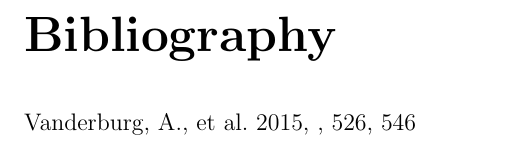
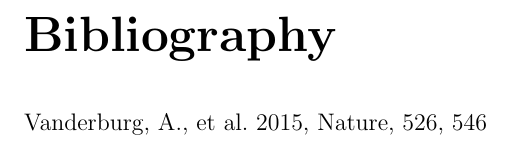
Before and after one commit to girishhalcyon/WesThesis2016, a LaTeX thesis (thesis_tex/thesis_master_template.tex): part of page 8 of 8, cut so that both start at the same text. Compiled offline with pdfLaTeX.

Commit message:
Temporary fix for lack of AASTex Macro: defined \nat = Nature No journal commands in the .sty file, so will have to do something.

```diff
--- a/thesis_tex/thesis_master_template.tex
+++ b/thesis_tex/thesis_master_template.tex
@@ -20,7 +20,7 @@
 %Some formatting stuff:
 \renewcommand{\headrulewidth}{0pt}
 \renewcommand{\footrulewidth}{0pt}}
-
+\newcommand{\nat}{Nature}
 
 %	NECESSARY PACKAGES
 %	fancyhdr enables use of fancy pagestyle
```
Also changed, not shown: thesis_tex/thesis_master_template.pdf, 2 other files.
